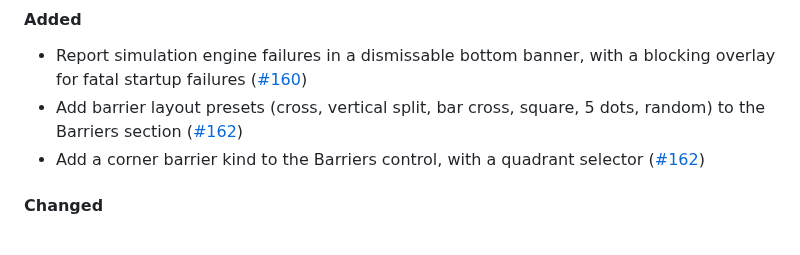
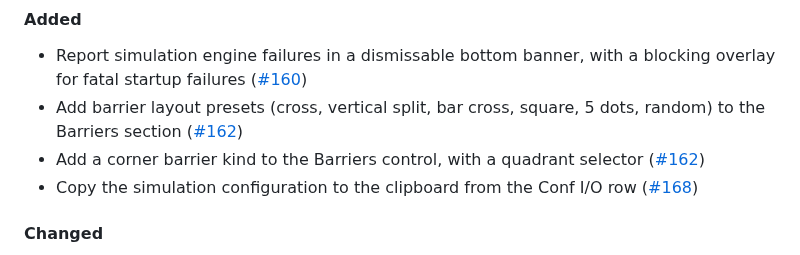
Before and after one commit to Meuna/biosim4-gpu, a Markdown page: CHANGELOG.md, the part around the change. Drawn GitHub-style.

Commit message:
webapp: record copy-config-to-clipboard in changelog (#136)
Co-Authored-By: Claude Opus 4.8 <noreply@anthropic.com>
Claude-Session: https://claude.ai/code/session_01PGzUiwXQKT5gpUb7VwcqWD

```diff
--- a/CHANGELOG.md
+++ b/CHANGELOG.md
@@ -20,6 +20,7 @@
 - Report simulation engine failures in a dismissable bottom banner, with a blocking overlay for fatal startup failures ([#160](https://github.com/Meuna/biosim4-gpu/pull/160))
 - Add barrier layout presets (cross, vertical split, bar cross, square, 5 dots, random) to the Barriers section ([#162](https://github.com/Meuna/biosim4-gpu/pull/162))
 - Add a corner barrier kind to the Barriers control, with a quadrant selector ([#162](https://github.com/Meuna/biosim4-gpu/pull/162))
+- Copy the simulation configuration to the clipboard from the Conf I/O row ([#168](https://github.com/Meuna/biosim4-gpu/pull/168))
 
 #### Changed
 
```
